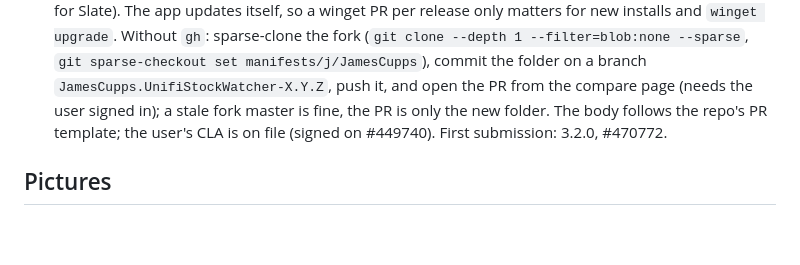
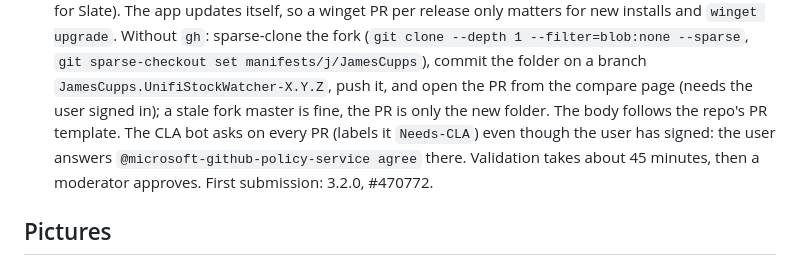
Before and after one commit to jamesccupps/UnifiStockWatcher, a Markdown page: CLAUDE.md, the part around the change. Rendered like a GitHub page; blank space fills up the shorter version.

Commit message:
CLAUDE.md: the winget CLA bot asks on every PR
Co-Authored-By: Claude Opus 5.5 <noreply@anthropic.com>

```diff
--- a/CLAUDE.md
+++ b/CLAUDE.md
@@ -203,7 +203,9 @@ write. Security reports: SECURITY.md (GitHub's private reporting).
   (`git clone --depth 1 --filter=blob:none --sparse`, `git sparse-checkout set manifests/j/JamesCupps`), commit the
   folder on a branch `JamesCupps.UnifiStockWatcher-X.Y.Z`, push it, and open the PR from the compare page (needs
   the user signed in); a stale fork master is fine, the PR is only the new folder. The body follows the repo's
-  PR template; the user's CLA is on file (signed on #449740). First submission: 3.2.0, #470772.
+  PR template. The CLA bot asks on every PR (labels it `Needs-CLA`) even though the user has signed: the user
+answers `@microsoft-github-policy-service agree` there. Validation takes about 45 minutes, then a moderator
+approves. First submission: 3.2.0, #470772.
 
 ## Pictures
 
```
